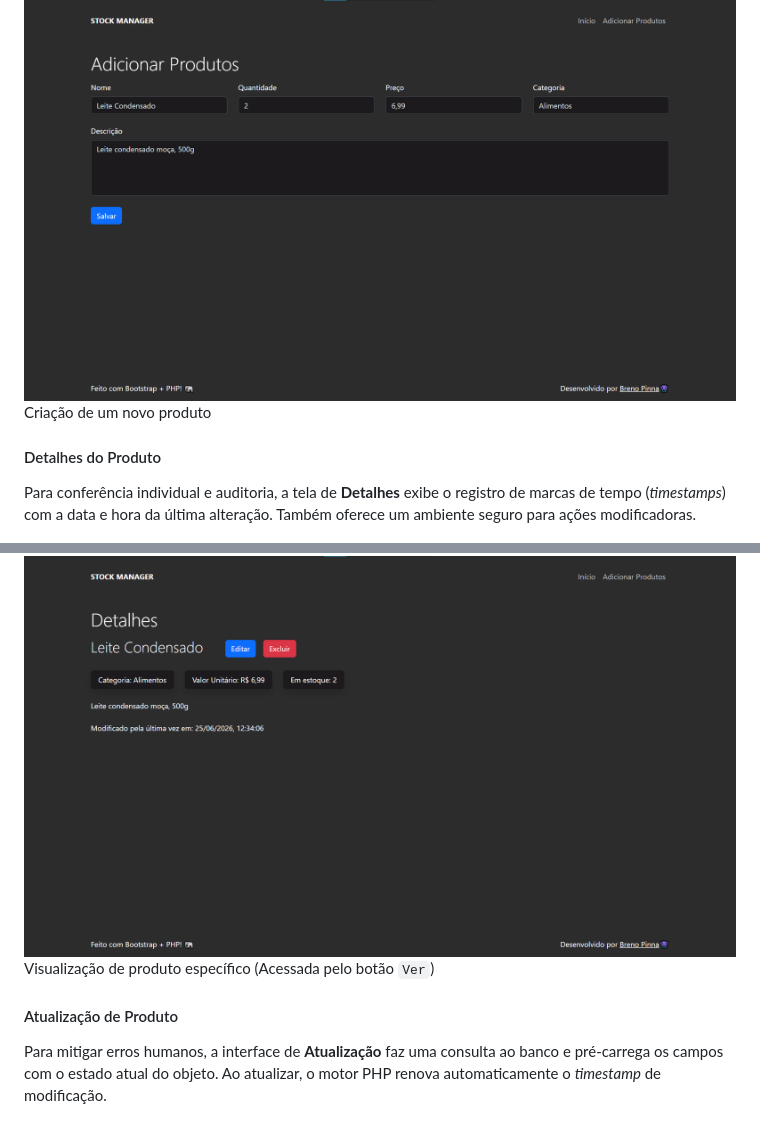
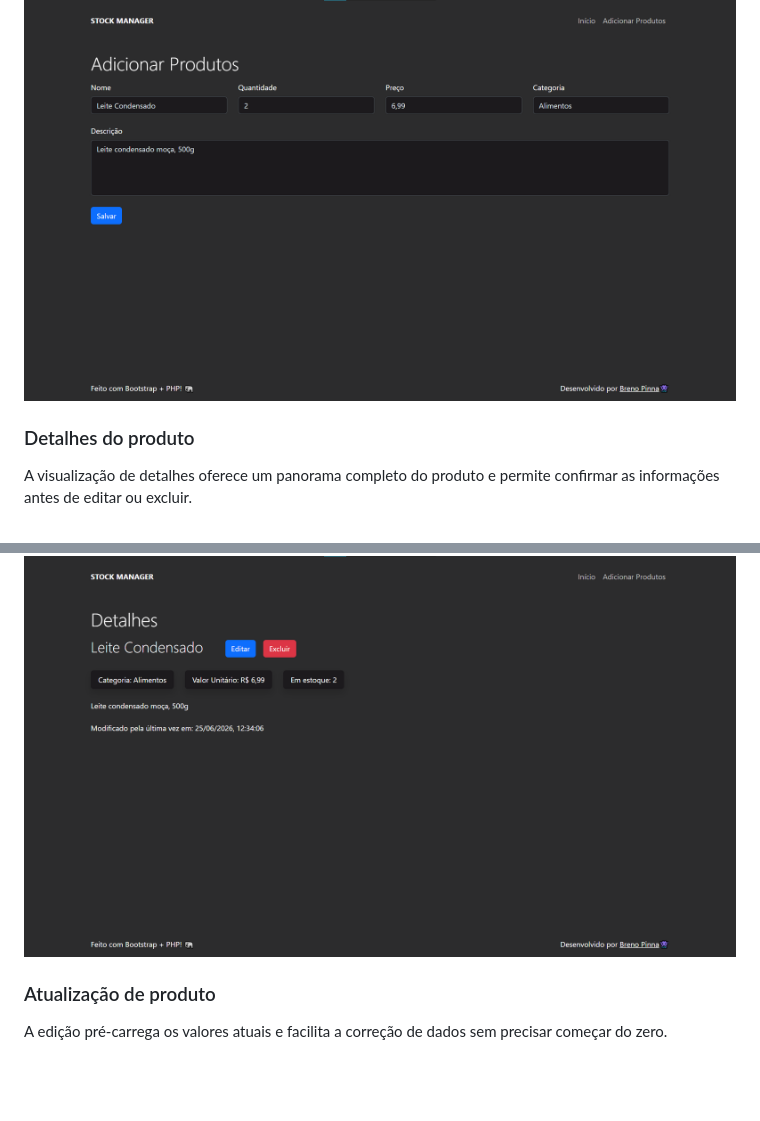
Before and after one commit to brenopinna/devweb-uff-stock-manager, a Markdown page: README.md, 2 parts joined by grey strips. GitHub-like rendering; blank space fills up the shorter version.

```diff
--- a/README.md
+++ b/README.md
@@ -56,16 +72,14 @@ A interface de **Cadastro** atua como validadora de entrada de dados (Nome, Quan
 
 ![Tela de cadastro de produto](./assets/adicionar.png)
-Criação de um novo produto
 
-#### Detalhes do Produto
+### Detalhes do produto
 
-Para conferência individual e auditoria, a tela de **Detalhes** exibe o registro de marcas de tempo (_timestamps_) com a data e hora da última alteração. Também oferece um ambiente seguro para ações modificadoras.
+A visualização de detalhes oferece um panorama completo do produto e permite confirmar as informações antes de editar ou excluir.
 
 ![Tela de detalhes de produto](./assets/detalhes.png)
-Visualização de produto específico (Acessada pelo botão `Ver`)
 
-#### Atualização de Produto
+### Atualização de produto
 
-Para mitigar erros humanos, a interface de **Atualização** faz uma consulta ao banco e pré-carrega os campos com o estado atual do objeto. Ao atualizar, o motor PHP renova automaticamente o _timestamp_ de modificação.
+A edição pré-carrega os valores atuais e facilita a correção de dados sem precisar começar do zero.
 
 ![Tela de atualização de produto](./assets/editar.png)
```
Also changed, not shown: other parts of README.md (+46 -33 lines).
